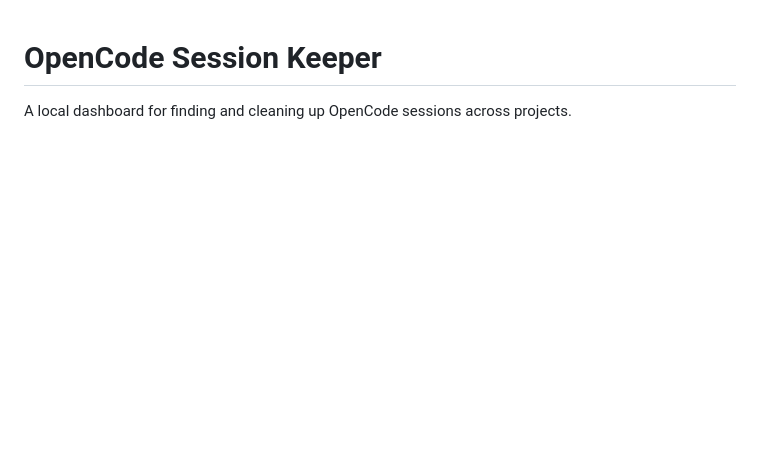
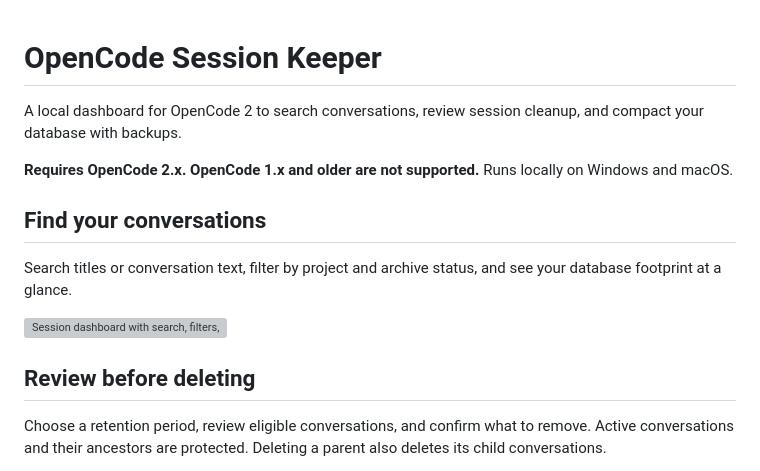
Before and after one commit to raikilon/opencode-sessions-manager, a Markdown page: README.md, the part around one of its changes. Rendered like a GitHub page; blank space fills up the shorter version; grey boxes are pictures that could not be loaded.

```diff
--- a/README.md
+++ b/README.md
@@ -1,3 +1,16 @@
 # OpenCode Session Keeper
 
-A local dashboard for finding and cleaning up OpenCode sessions across projects.
+A local dashboard for OpenCode 2 to search conversations, review session cleanup, and compact your database with backups.
+
+**Requires OpenCode 2.x. OpenCode 1.x and older are not supported.** Runs locally on Windows and macOS.
+
+## Find your conversations
+
+Search titles or conversation text, filter by project and archive status, and see your database footprint at a glance.
+
+![Session dashboard with search, filters, and database statistics](docs/images/dashboard.png)
+
+## Review before deleting
+
+Choose a retention period, review eligible conversations, and confirm what to remove. Active conversations and their ancestors are protected. Deleting a parent also deletes its child conversations.
+
```
Also changed, not shown: other parts of README.md (+29 -39 lines), docs/images/connection.png (added), 2 other files.
